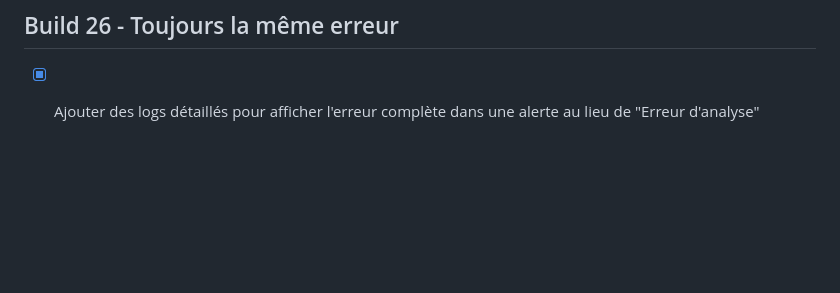
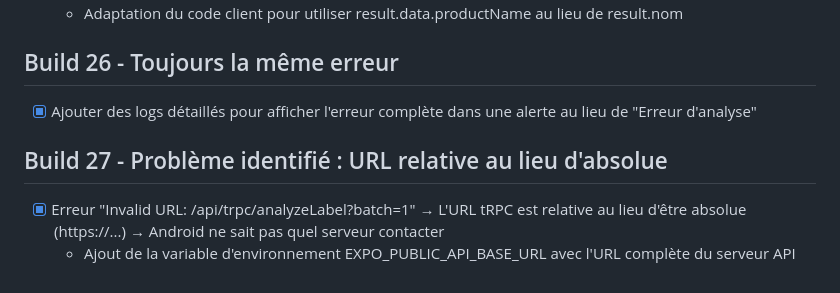
Before and after one commit to elkaou/phytocheck-app, a Markdown page: todo.md, the part around the change. GitHub-like rendering; blank space fills up the shorter version.

Commit message:
Checkpoint: Build 28: Correction de l'erreur "Invalid URL" sur Android en ajoutant EXPO_PUBLIC_API_BASE_URL avec l'URL complète du serveur API (https://3000-...). Le scan photo devrait maintenant fonctionner car l'application peut contacter le serveur d'analyse IA.

```diff
--- a/todo.md
+++ b/todo.md
@@ -119,3 +119,8 @@
 ## Build 26 - Toujours la même erreur
 
 - [x] Ajouter des logs détaillés pour afficher l'erreur complète dans une alerte au lieu de "Erreur d'analyse"
+
+## Build 27 - Problème identifié : URL relative au lieu d'absolue
+
+- [x] Erreur "Invalid URL: /api/trpc/analyzeLabel?batch=1" → L'URL tRPC est relative au lieu d'être absolue (https://...) → Android ne sait pas quel serveur contacter
+  * Ajout de la variable d'environnement EXPO_PUBLIC_API_BASE_URL avec l'URL complète du serveur API
```
